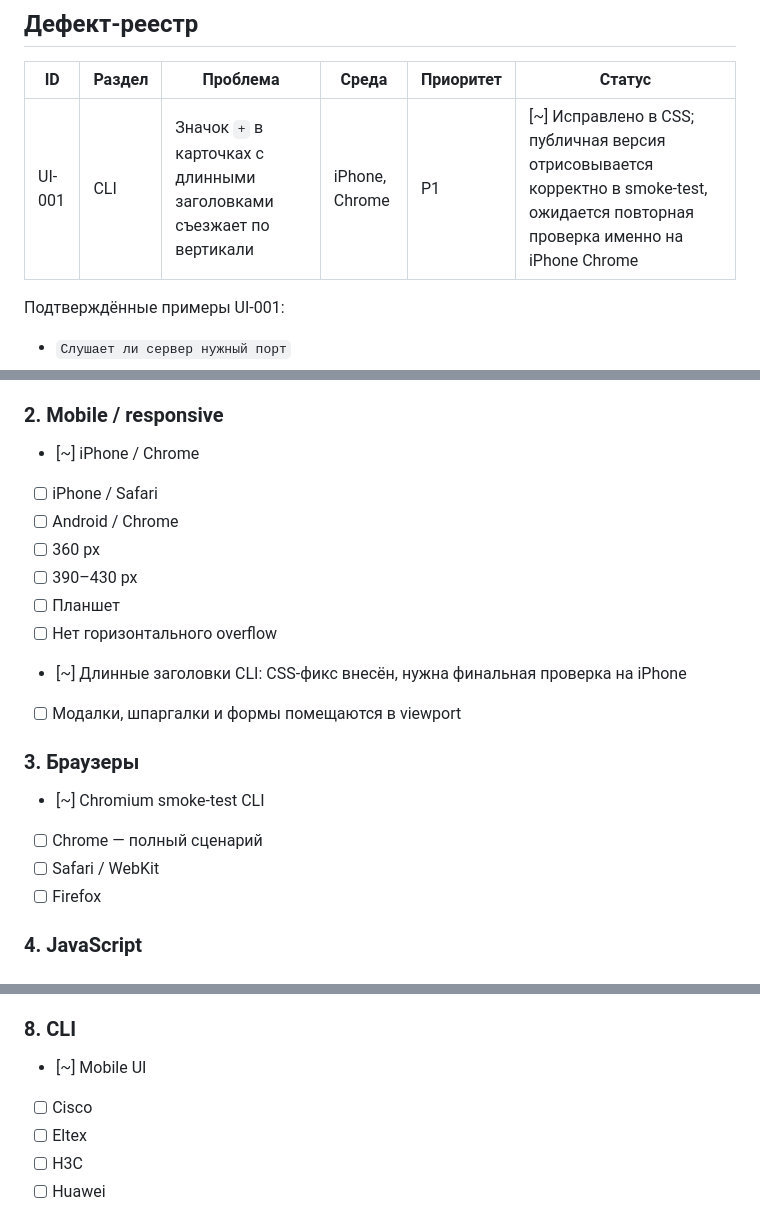
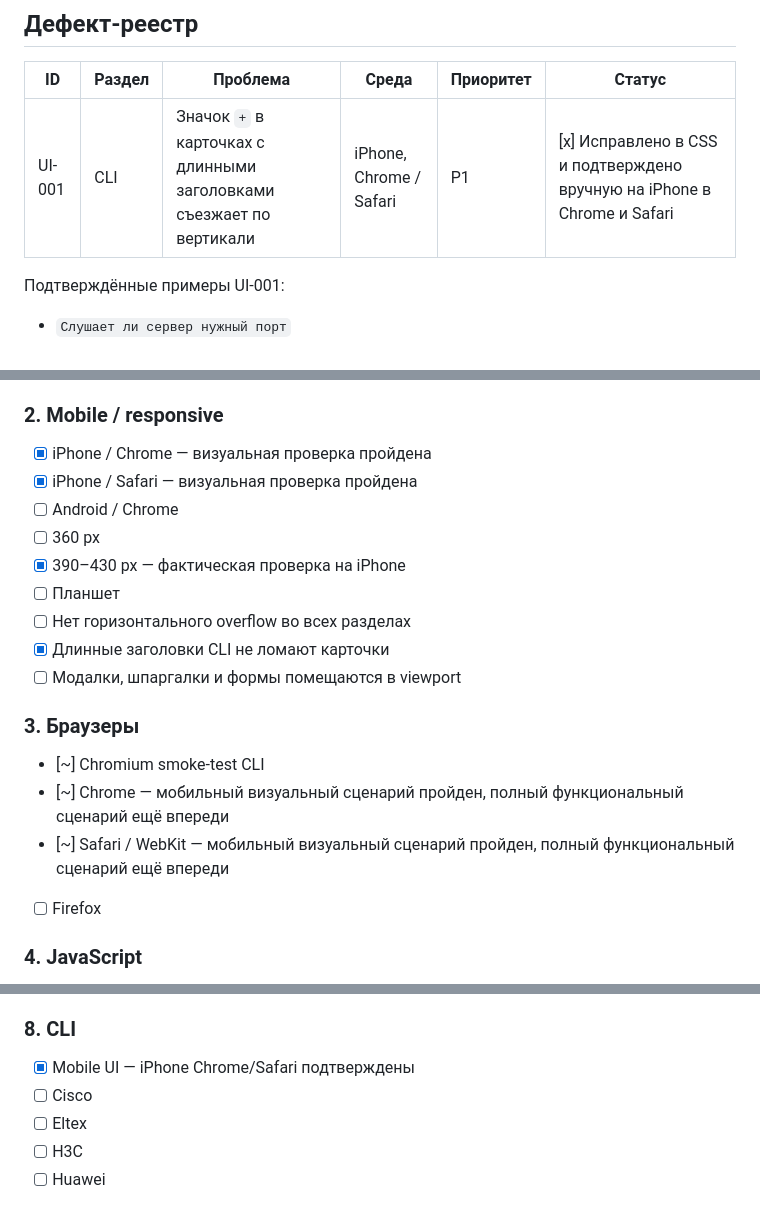
Before and after one commit to apotet/osi-tcpip-exam-public, a Markdown page: HABR_READY_AUDIT.md, 3 parts joined by grey strips. Rendered like a GitHub page.

Commit message:
Mark iPhone Chrome and Safari visual check passed

```diff
--- a/HABR_READY_AUDIT.md
+++ b/HABR_READY_AUDIT.md
@@ -11,7 +11,7 @@
 
 | ID | Раздел | Проблема | Среда | Приоритет | Статус |
 |---|---|---|---|---|---|
-| UI-001 | CLI | Значок `+` в карточках с длинными заголовками съезжает по вертикали | iPhone, Chrome | P1 | [~] Исправлено в CSS; публичная версия отрисовывается корректно в smoke-test, ожидается повторная проверка именно на iPhone Chrome |
+| UI-001 | CLI | Значок `+` в карточках с длинными заголовками съезжает по вертикали | iPhone, Chrome / Safari | P1 | [x] Исправлено в CSS и подтверждено вручную на iPhone в Chrome и Safari |
 
 Подтверждённые примеры UI-001:
 - `Слушает ли сервер нужный порт`
@@ -28,20 +28,20 @@
 - [ ] Проверка отсутствующих ресурсов / 404
 
 ### 2. Mobile / responsive
-- [~] iPhone / Chrome
-- [ ] iPhone / Safari
+- [x] iPhone / Chrome — визуальная проверка пройдена
+- [x] iPhone / Safari — визуальная проверка пройдена
 - [ ] Android / Chrome
 - [ ] 360 px
-- [ ] 390–430 px
+- [x] 390–430 px — фактическая проверка на iPhone
 - [ ] Планшет
-- [ ] Нет горизонтального overflow
-- [~] Длинные заголовки CLI: CSS-фикс внесён, нужна финальная проверка на iPhone
+- [ ] Нет горизонтального overflow во всех разделах
+- [x] Длинные заголовки CLI не ломают карточки
 - [ ] Модалки, шпаргалки и формы помещаются в viewport
 
 ### 3. Браузеры
 - [~] Chromium smoke-test CLI
-- [ ] Chrome — полный сценарий
-- [ ] Safari / WebKit
+- [~] Chrome — мобильный визуальный сценарий пройден, полный функциональный сценарий ещё впереди
+- [~] Safari / WebKit — мобильный визуальный сценарий пройден, полный функциональный сценарий ещё впереди
 - [ ] Firefox
 
 ### 4. JavaScript
@@ -78,7 +78,7 @@
 - [ ] VLSM-примеры
 
 ### 8. CLI
-- [~] Mobile UI
+- [x] Mobile UI — iPhone Chrome/Safari подтверждены
 - [ ] Cisco
 - [ ] Eltex
 - [ ] H3C
```
